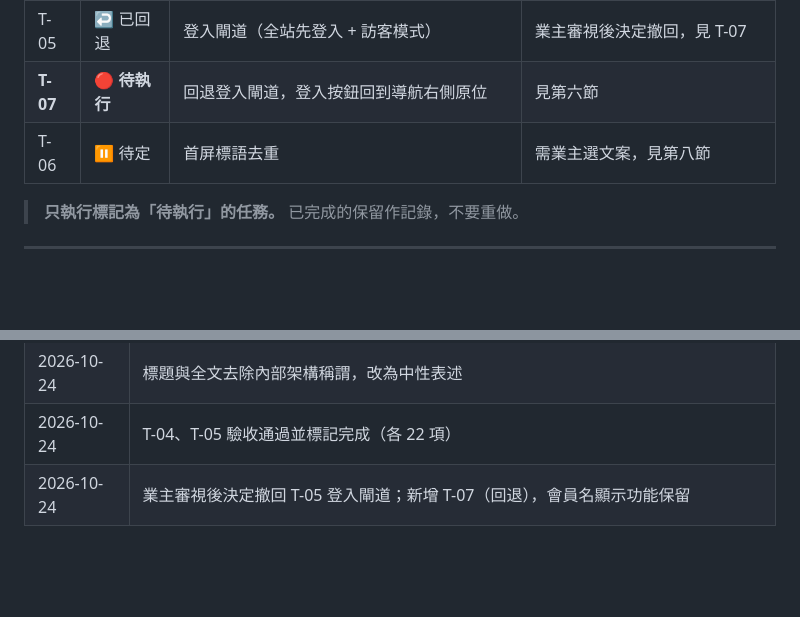
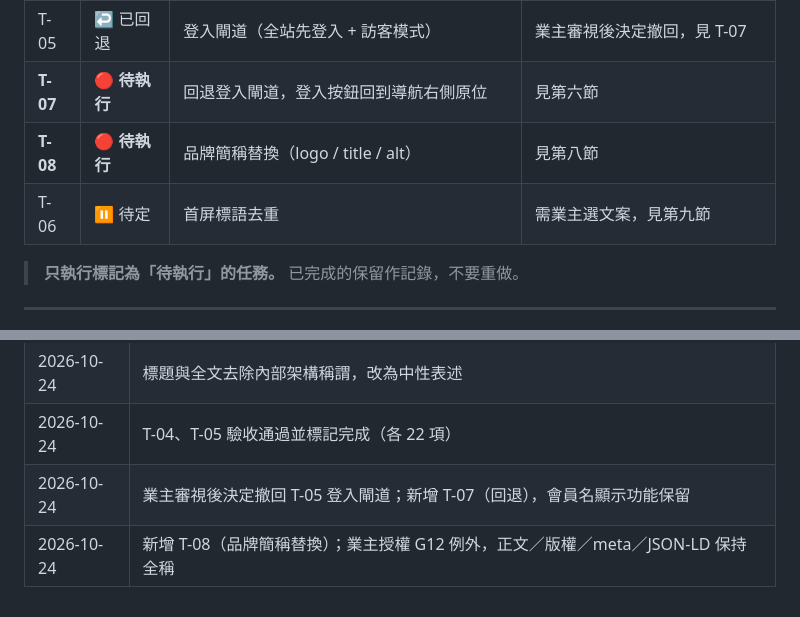
Before and after one commit to Faixiang/obsidian-tech-website, a Markdown page: 提示詞總表.md, 2 parts joined by grey strips. GitHub-like rendering; blank space fills up the shorter version.

```diff
--- a/提示詞總表.md
+++ b/提示詞總表.md
@@ -16,7 +16,8 @@
 | T-04 | ✅ 已完成 | 動畫與 UI：模糊淡入進場 + 細底線 | `e605dbc`，22 項驗收通過 |
 | T-05 | ↩️ 已回退 | 登入閘道（全站先登入 + 訪客模式） | 業主審視後決定撤回，見 T-07 |
 | **T-07** | 🔴 **待執行** | 回退登入閘道，登入按鈕回到導航右側原位 | 見第六節 |
-| T-06 | ⏸ 待定 | 首屏標語去重 | 需業主選文案，見第八節 |
+| **T-08** | 🔴 **待執行** | 品牌簡稱替換（logo / title / alt） | 見第八節 |
+| T-06 | ⏸ 待定 | 首屏標語去重 | 需業主選文案，見第九節 |
 
 > **只執行標記為「待執行」的任務。** 已完成的保留作記錄，不要重做。
 
@@ -482,3 +583,4 @@ T-07 回報
 | 2026-10-24 | 標題與全文去除內部架構稱謂，改為中性表述 |
 | 2026-10-24 | T-04、T-05 驗收通過並標記完成（各 22 項） |
 | 2026-10-24 | 業主審視後決定撤回 T-05 登入閘道；新增 T-07（回退），會員名顯示功能保留 |
+| 2026-10-24 | 新增 T-08（品牌簡稱替換）；業主授權 G12 例外，正文／版權／meta／JSON-LD 保持全稱 |
```
Also changed, not shown: other parts of 提示詞總表.md (+102 -2 lines).
